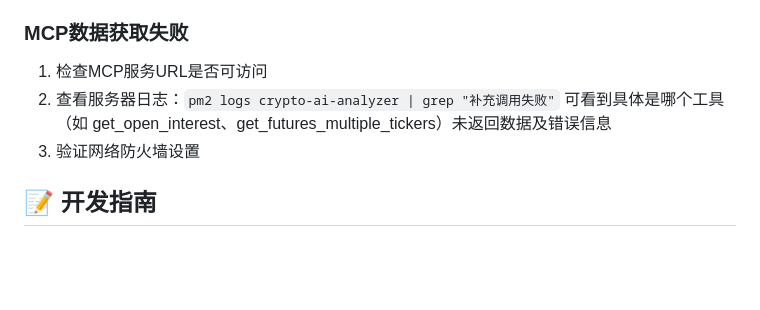
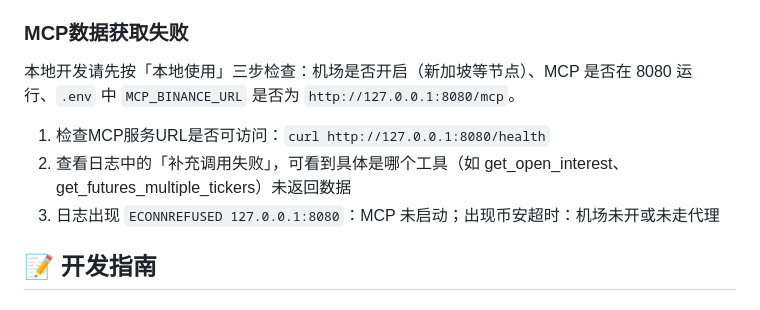
Before and after one commit to tagerwang/analysis-crypto-trade-web, a Markdown page: README.md, the part around one of its changes. Drawn GitHub-style; blank space fills up the shorter version.

```diff
--- a/README.md
+++ b/README.md
@@ -247,9 +306,11 @@ pm2 logs crypto-ai-analyzer --lines 200 | grep "补充调用失败"
 
 ### MCP数据获取失败
 
-1. 检查MCP服务URL是否可访问
-2. 查看服务器日志：`pm2 logs crypto-ai-analyzer | grep "补充调用失败"` 可看到具体是哪个工具（如 get_open_interest、get_futures_multiple_tickers）未返回数据及错误信息
-3. 验证网络防火墙设置
+本地开发请先按「本地使用」三步检查：机场是否开启（新加坡等节点）、MCP 是否在 8080 运行、`.env` 中 `MCP_BINANCE_URL` 是否为 `http://127.0.0.1:8080/mcp`。
+
+1. 检查MCP服务URL是否可访问：`curl http://127.0.0.1:8080/health`
+2. 查看日志中的「补充调用失败」，可看到具体是哪个工具（如 get_open_interest、get_futures_multiple_tickers）未返回数据
+3. 日志出现 `ECONNREFUSED 127.0.0.1:8080`：MCP 未启动；出现币安超时：机场未开或未走代理
 
 ## 📝 开发指南
 
```
Also changed, not shown: other parts of README.md (+59 -0 lines), QUICKSTART.md (+10 -0 lines).
